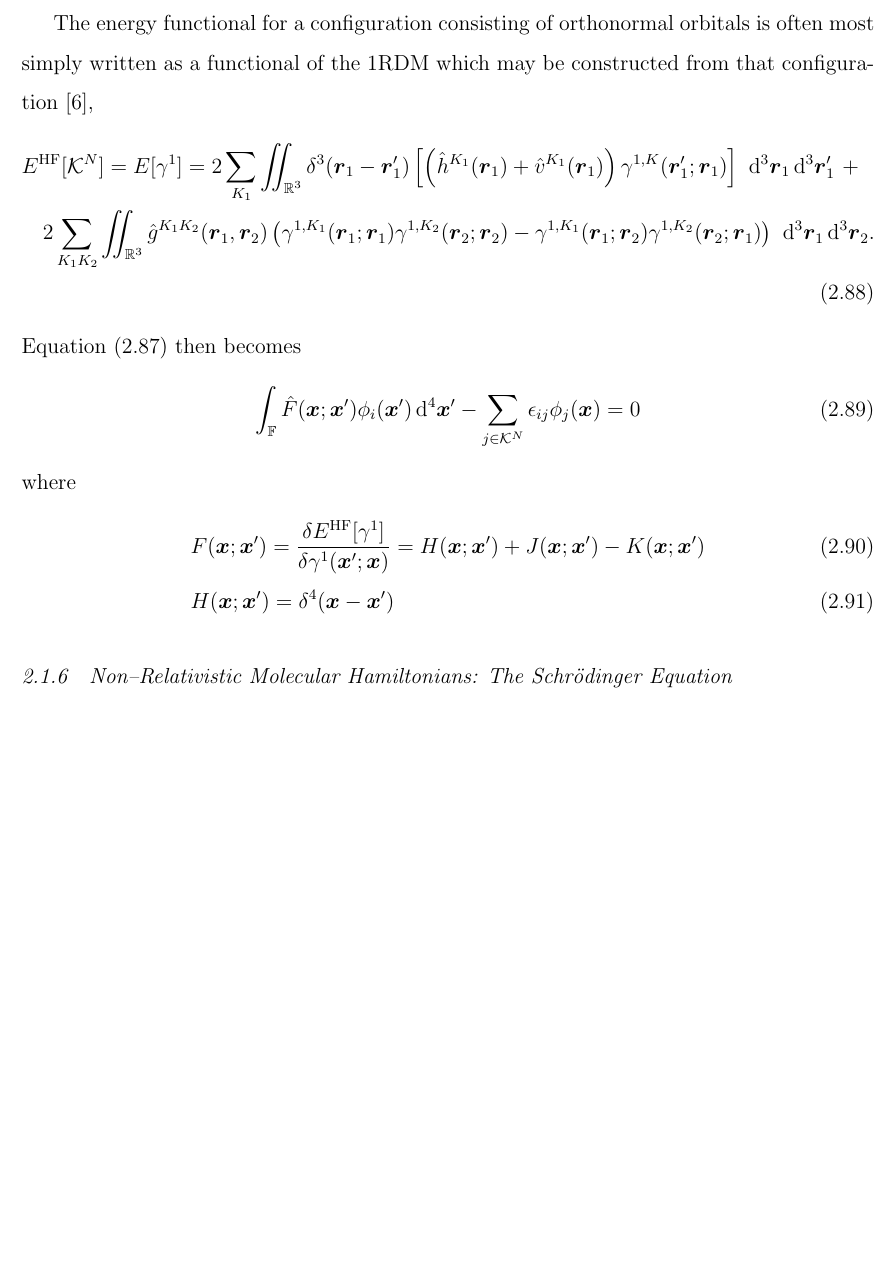
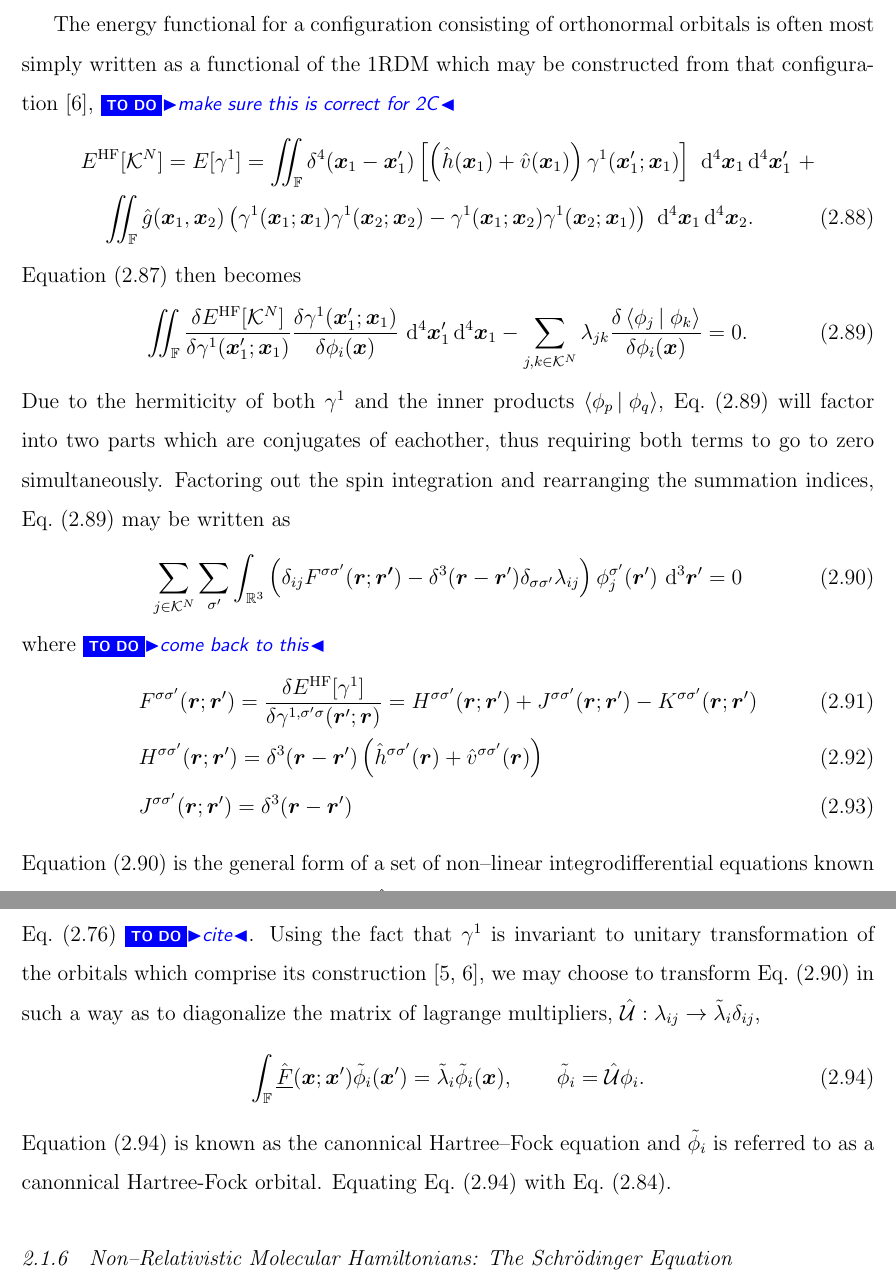
Before and after one commit to wavefunction91/PhD-Thesis, a LaTeX thesis (thesis.tex, which reads theory.tex): part of page 37 of 77 before the commit and two parts of pages 37 and 38 of 78 after it, the two joined at a grey line, cut so that both start at the same text, the shorter picture padded with empty space. Compiled offline with pdfLaTeX; TikZ figures are drawn from their code, not taken from saved files.

Commit message:
Filling out more of the HF section

```diff
--- a/theory.tex
+++ b/theory.tex
@@ -959,23 +960,50 @@ A necessacary condition for minimization of \cref{eq:EnergyFunctional} in this c
 where derivatives set to zero are \emph{functional derivatives}.
 
 The energy functional for a configuration consisting of orthonormal orbitals is often most simply
-written as a functional of the 1RDM which may be constructed from that configuration \cite{Yang89_book},
+written as a functional of the 1RDM which may be constructed from that configuration \cite{Yang89_book}, \todo{make sure this is correct for 2C}
 \begin{align}
-&E^\mathrm{HF}[\mathcal{K}^N] = E[\gamma^1] = 2\sum_{K_1}\iint_{\mathbb R^3}
-  \delta^3(\vc{r}_1 - \vc{r}'_1) \left[\left( \op{h}^{K_1}(\vc{r}_1) + \op{v}^{K_1}(\vc{r}_1) \right) \gamma^{1,K}(\vc{r}'_1; \vc{r}_1)\right] \,\dd^3\vc{r}_1 \dd^3\vc{r}'_1 \,\,+ \nonumber\\
-  &\quad 2\sum_{K_1K_2}
-   \iint_{\mathbb{R}^3} \op{g}^{K_1K_2}(\vc{r}_1,\vc{r}_2)
-    \left( \gamma^{1,K_1}(\vc{r}_1; \vc{r}_1)\gamma^{1,K_2}(\vc{r}_2; \vc{r}_2) - \gamma^{1,K_1}(\vc{r}_1; \vc{r}_2)\gamma^{1,K_2}(\vc{r}_2; \vc{r}_1) \right) \,\dd^3\vc{r}_1 \dd^3\vc{r}_2.
+&E^\mathrm{HF}[\mathcal{K}^N] = E[\gamma^1] = \iint_{\mathbb F}
+  \delta^4(\vc{x}_1 - \vc{x}'_1) \left[\left( \op{h}(\vc{x}_1) + \op{v}(\vc{x}_1) \right) \gamma^{1}(\vc{x}'_1; \vc{x}_1)\right] \,\dd^4\vc{x}_1 \dd^4\vc{x}'_1 \,\,+ \nonumber\\
+   &\quad    \iint_{\mathbb{F}} \op{g}(\vc{x}_1,\vc{x}_2)
+     \left( \gamma^{1}(\vc{x}_1; \vc{x}_1)\gamma^{1}(\vc{x}_2; \vc{x}_2) - \gamma^{1}(\vc{x}_1; \vc{x}_2)\gamma^{1}(\vc{x}_2; \vc{x}_1) \right) \,\dd^4\vc{x}_1 \dd^4\vc{x}_2.
 \end{align}
 \Cref{eq:ConstrMin} then becomes
 \begin{equation}
-  \int_\mathbb{F} \op{F}(\vc{x}; \vc{x}') \phi_i(\vc{x}') \dd^4\vc{x}' - \sum_{j \in \mathcal{K}^N} \epsilon_{ij} \phi_j(\vc{x}) = 0
+    \label{eq:RawHFEq}
+    \iint_{\mathbb F}\frac{\delta E^\mathrm{HF}[\mathcal{K}^N]}{\delta \gamma^{1} (\vc{x}'_1; \vc{x}_1)} \frac{\delta \gamma^{1}(\vc{x}'_1; \vc{x}_1)}{\delta \phi_i(\vc{x})} \,\dd^4\vc{x}'_1 \dd^4 \vc{x}_1 -
+    \sum_{j,k \in \mathcal{K}^N} \lambda_{jk} \frac{\delta \inner{\phi_j}{\phi_k}}{\delta \phi_i(\vc{x})}  = 0 .
 \end{equation}
-where
+Due to the hermiticity of both $\gamma^1$ and the inner products $\inner{\phi_p}{\phi_q}$, \cref{eq:RawHFEq} will factor into two parts which are
+conjugates of eachother, thus requiring both terms to go to zero simultaneously. Factoring out the spin integration and rearranging the summation indices,
+\cref{eq:RawHFEq} may be written as
 \begin{align}
-&F(\vc{x}; \vc{x}') = \frac{\delta E^\mathrm{HF}[\gamma^1]}{\delta \gamma^1(\vc{x}'; \vc{x})} = H(\vc{x};\vc{x}') + J(\vc{x};\vc{x}') - K(\vc{x};\vc{x}') \\
-&H(\vc{x}; \vc{x}') = \delta^4(\vc{x} - \vc{x}')
+  \label{eq:HFNonCan}
+  \sum_{j \in \mathcal{K}^N} \sum_{\sigma'}
+  \int_{\mathbb R^3} \left( \delta_{ij} F^{\sigma\sigma'}(\vc{r}; \vc{r'})  - \delta^3(\vc{r} - \vc{r}')\delta_{\sigma\sigma'}\lambda_{ij} \right)
+    \phi_j^{\sigma'}(\vc{r}')\,\dd^3\vc{r}' = 0
 \end{align}
+where \todo{come back to this}
+\begin{align}
+&F^{\sigma\sigma'}(\vc{r}; \vc{r}') =
+  \frac{\delta E^\mathrm{HF}[\gamma^1]}{\delta \gamma^{1,\sigma'\sigma}(\vc{r}'; \vc{r})} = H^{\sigma\sigma'}(\vc{r};\vc{r}') + J^{\sigma\sigma'}(\vc{r};\vc{r}') -
+    K^{\sigma\sigma'}(\vc{r};\vc{r}') \\
+&H^{\sigma\sigma'}(\vc{r}; \vc{r}') = \delta^3(\vc{r} - \vc{r}') \left(\op{h}^{\sigma\sigma'}(\vc{r}) + \op{v}^{\sigma\sigma'}(\vc{r}) \right) \\
+&J^{\sigma\sigma'}(\vc{r}; \vc{r}') = \delta^3(\vc{r} - \vc{r}')
+\end{align}
+\Cref{eq:HFNonCan} is the general form of a set of non--linear integrodifferential equations known as the Hartree--Fock equations and $\spop{F}$ is
+known as the Fock operator corresponding to \cref{eq:GenElHam} \todo{cite}.
+Using the fact that $\gamma^1$ is invariant to unitary transformation of the orbitals which comprise its construction \cite{Ostlund12_book,Yang89_book},
+we may choose to transform \cref{eq:HFNonCan} in such a way as to diagonalize the matrix of lagrange multipliers,
+$\op{\mathcal U}: \lambda_{ij} \rightarrow \tilde\lambda_{i} \delta_{ij}$,
+\begin{equation}
+\label{eq:HFEq}
+\int_{\mathbb F} \spop{F}(\vc{x}; \vc{x}') \tilde\phi_i(\vc{x}') = \tilde\lambda_i \tilde\phi_i(\vc{x}), \qquad \tilde\phi_i = \op{\mathcal U}\phi_i.
+\end{equation}
+\Cref{eq:HFEq} is known as the canonnical Hartree--Fock equation and $\tilde \phi_i$ is referred to as a canonnical Hartree-Fock orbital.
+Equating \cref{eq:HFEq} with \cref{eq:FockEq}.
+
+
+
 
 
 
```
Also changed, not shown: theory.tex (5 more changed lines).
